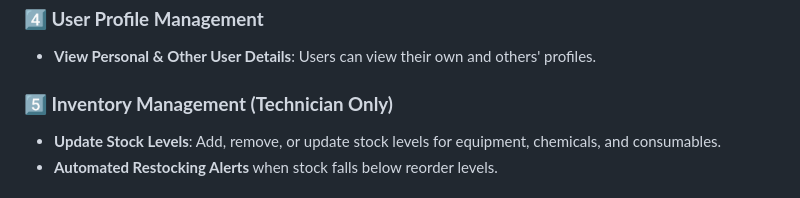
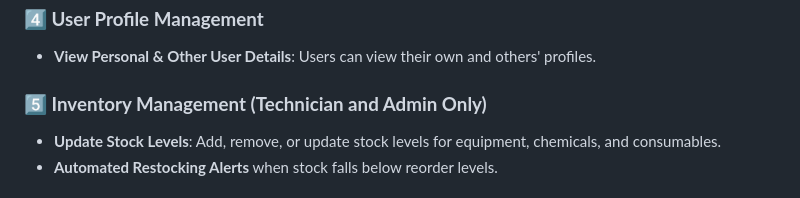
Before and after one commit to sirithatthamrong/SWE-P1, a Markdown page: README.md, the part around the change. Rendered like a GitHub page.

Commit message:
doc: update README.md

```diff
--- a/README.md
+++ b/README.md
@@ -83,7 +83,7 @@ credentials:
 
 - **View Personal & Other User Details**: Users can view their own and others' profiles.
 
-### **5️⃣ Inventory Management (Technician Only)**
+### **5️⃣ Inventory Management (Technician and Admin Only)**
 
 - **Update Stock Levels**: Add, remove, or update stock levels for equipment, chemicals, and consumables.
 - **Automated Restocking Alerts** when stock falls below reorder levels.
```
